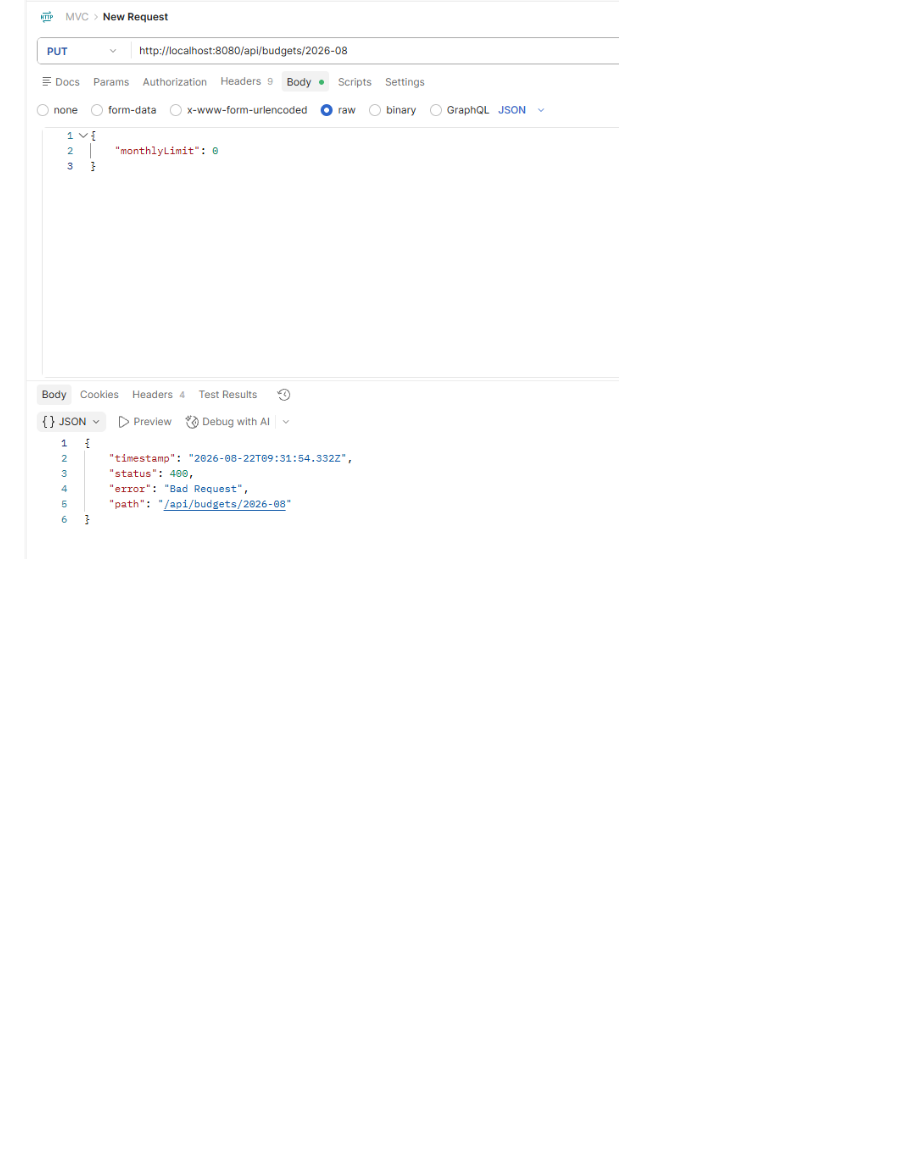
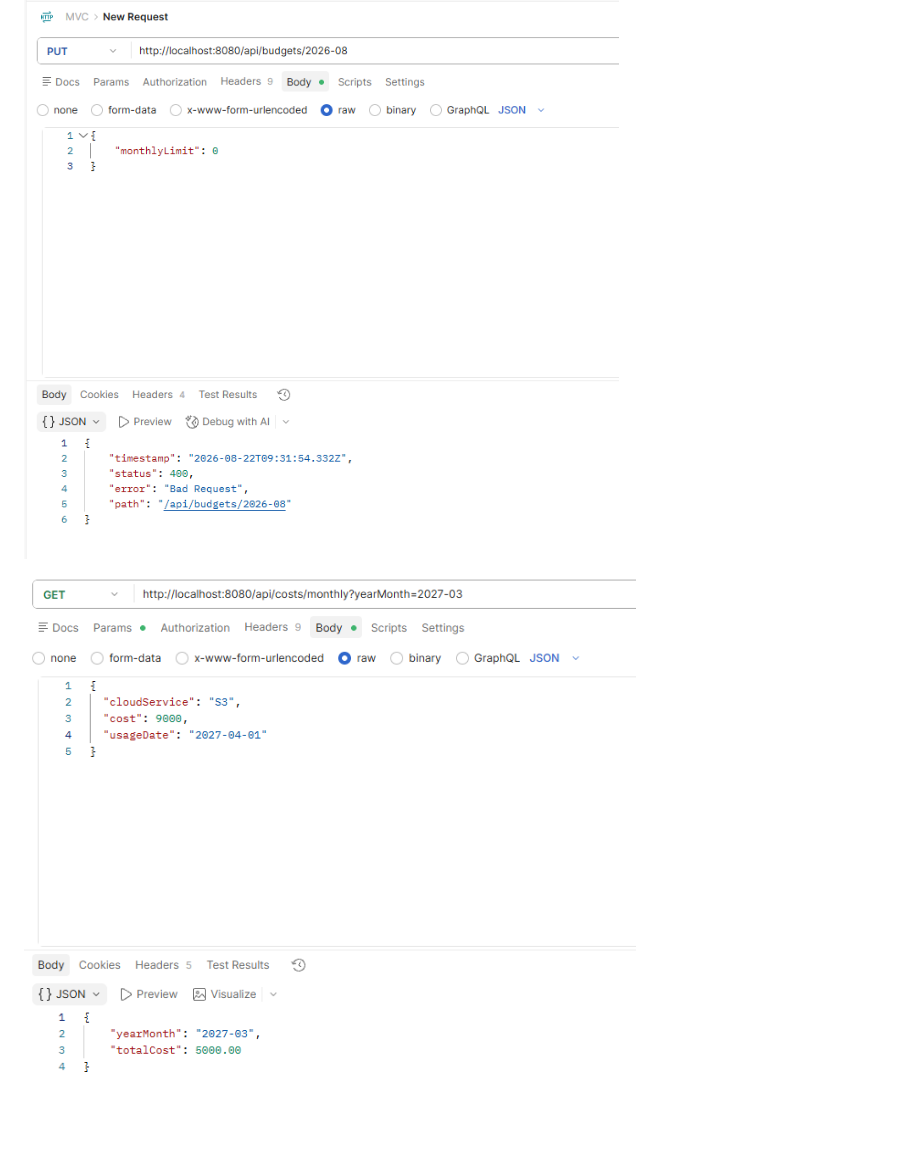
Before and after one commit to kjune922/CloudGuard, a Markdown page: README.md, the part around the change. GitHub-like rendering; pictures changed too: img_5.png (added); blank space fills up the shorter version.

```diff
--- a/README.md
+++ b/README.md
@@ -151,3 +151,5 @@ POSTMAN 활용해서 DB 중복 데이터에 대해 에러발생하는지 확인
 ![img_3.png](img_3.png)
 
 ![img_4.png](img_4.png)
+
+![img_5.png](img_5.png)
```
Also changed, not shown: 1 other file.
